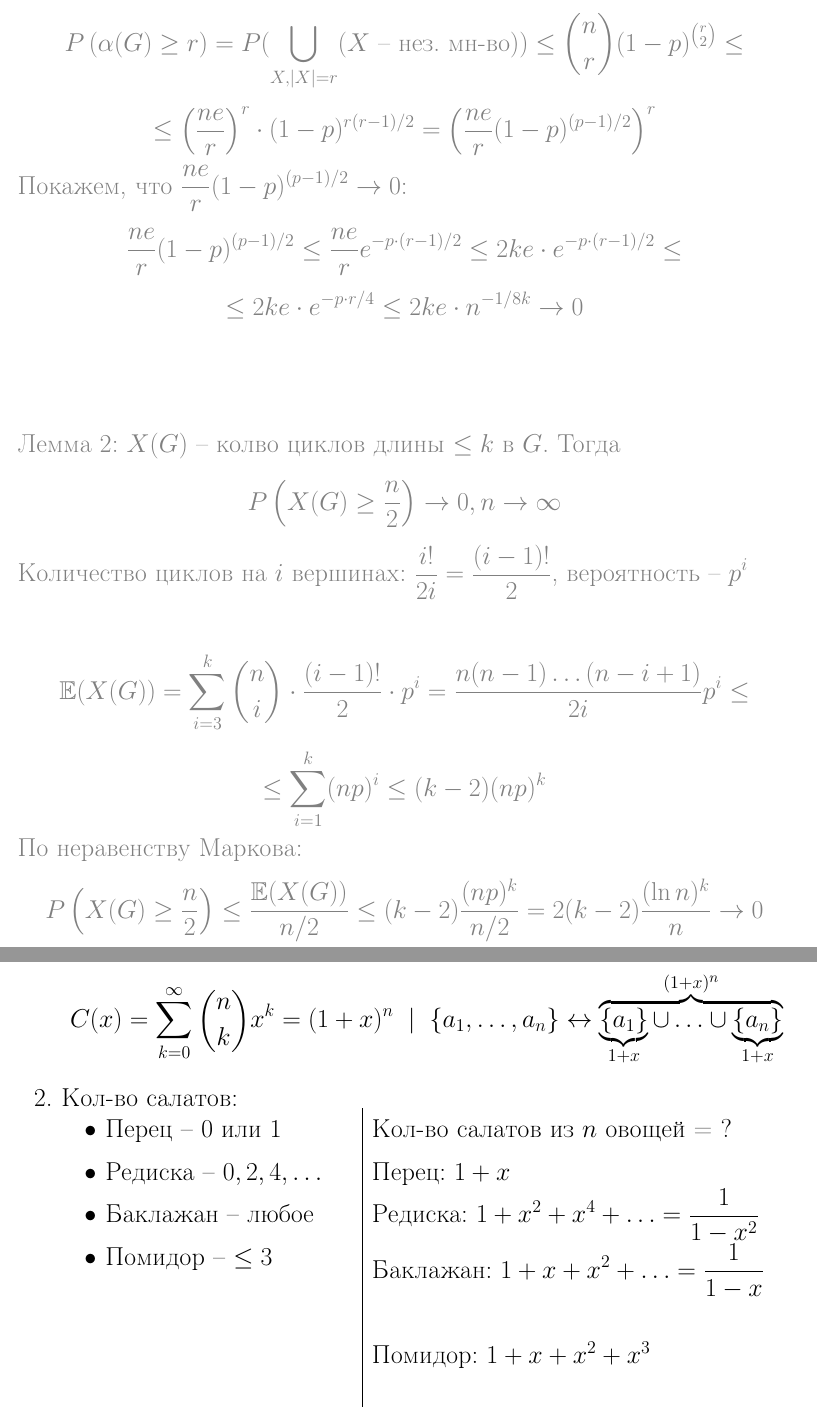
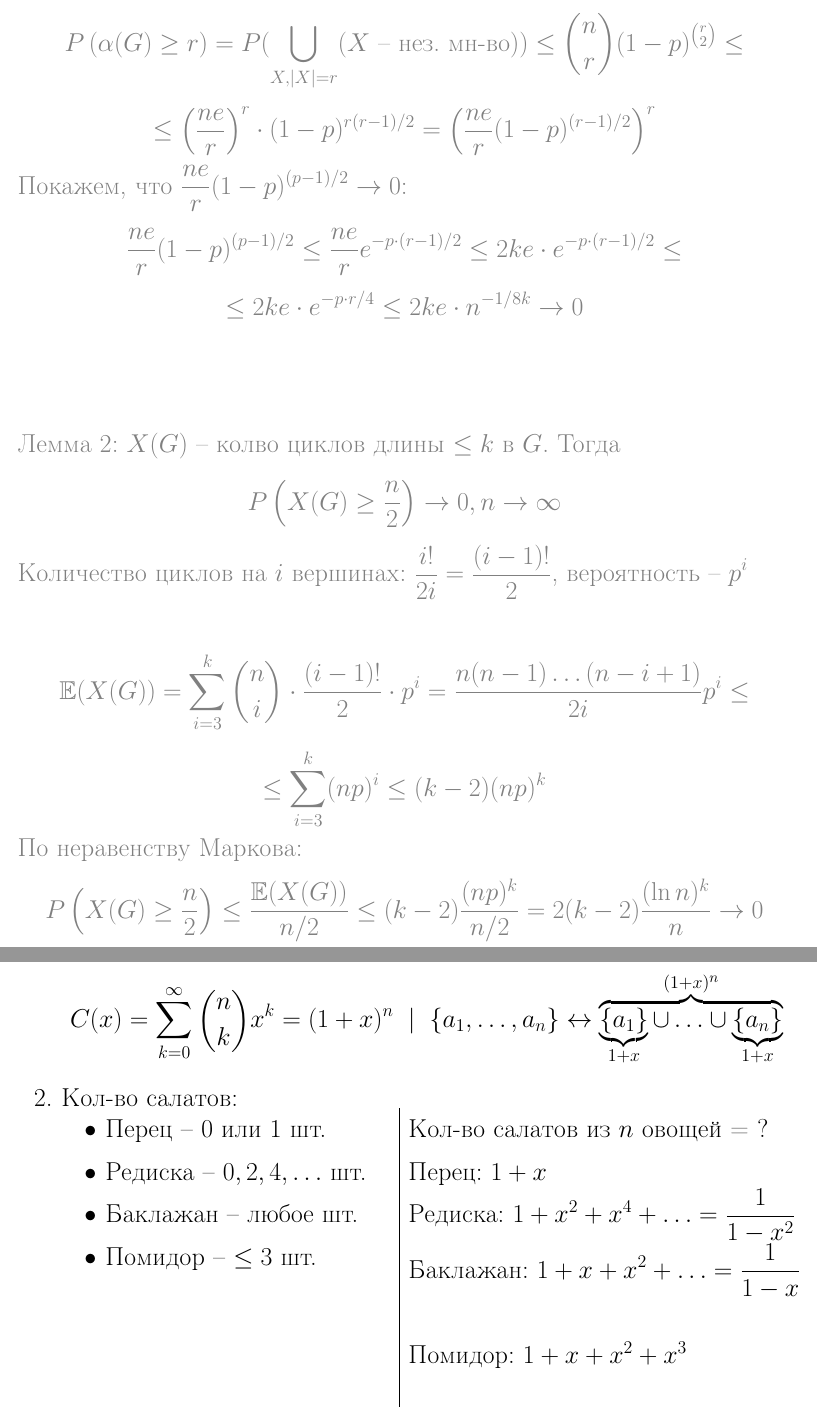
Before and after one commit to ko0g/diskra_colloc_2, a LaTeX document (main.tex, which reads part21-33.tex): two parts of pages 42 and 46 of 56, joined at a grey line, cut so that both start at the same text. Compiled offline with pdfLaTeX.

Commit message:
исправил ошибочки

```diff
--- a/part21-33.tex
+++ b/part21-33.tex
@@ -222,7 +222,7 @@ P(\text{в $G$ есть клика/нез. мн-во размера $k$}) = P(\b
 P\left(\alpha(G) \geq r\right) = P(\bigcup_{X, |X| = r} (X \text{ -- нез. мн-во})) \leq \binom{n}{r} (1-p)^{\binom{r}{2}} \leq
 \]
 \[
-\leq \left(\frac{n e}{r}\right)^r \cdot (1-p)^{r(r-1)/2} = \left(\frac{n e}{r}(1-p)^{(p-1)/2}\right)^r
+\leq \left(\frac{n e}{r}\right)^r \cdot (1-p)^{r(r-1)/2} = \left(\frac{n e}{r}(1-p)^{(r-1)/2}\right)^r
 \]
 Покажем, что $\frac{n e}{r}(1-p)^{(p-1)/2} \to 0$:
 \[
@@ -242,7 +242,7 @@ P\left(X(G) \geq \frac{n}{2}\right) \to 0, n \to \infty
 \E(X(G)) = \sum_{i = 3}^{k} \binom{n}{i} \cdot \frac{(i-1)!}{2} \cdot p^i = \frac{n(n-1)\hdots(n-i+1)}{2i} p^i \leq
 \]
 \[
-\leq \sum_{i = 1}^{k} (np)^i \leq (k-2)(np)^k
+\leq \sum_{i = 3}^{k} (np)^i \leq (k-2)(np)^k
 \]
 По неравенству Маркова:
 \[
@@ -368,12 +368,12 @@ a_0 + (a_0 + a_1)x + (a_0 + a_1 + a_2)x^2 + \hdots = A(x) \cdot \frac{1}{1-x}
     \]
     \item Кол-во салатов:\\
     \begin{tabular}{@{}l|l@{}}
-    \begin{minipage}[t]{0.4\linewidth}
+    \begin{minipage}[t]{0.45\linewidth}
     \begin{itemize}
-        \item Перец -- 0 или 1
-        \item Редиска -- $0,2,4,\hdots$
-        \item Баклажан -- любое
-        \item Помидор -- $\leq 3$
+        \item Перец -- 0 или 1 шт.
+        \item Редиска -- $0,2,4,\hdots$ шт.
+        \item Баклажан -- любое шт.
+        \item Помидор -- $\leq 3$ шт.
     \end{itemize}
     \end{minipage}
     &
```
Also changed, not shown: 2 other files.
